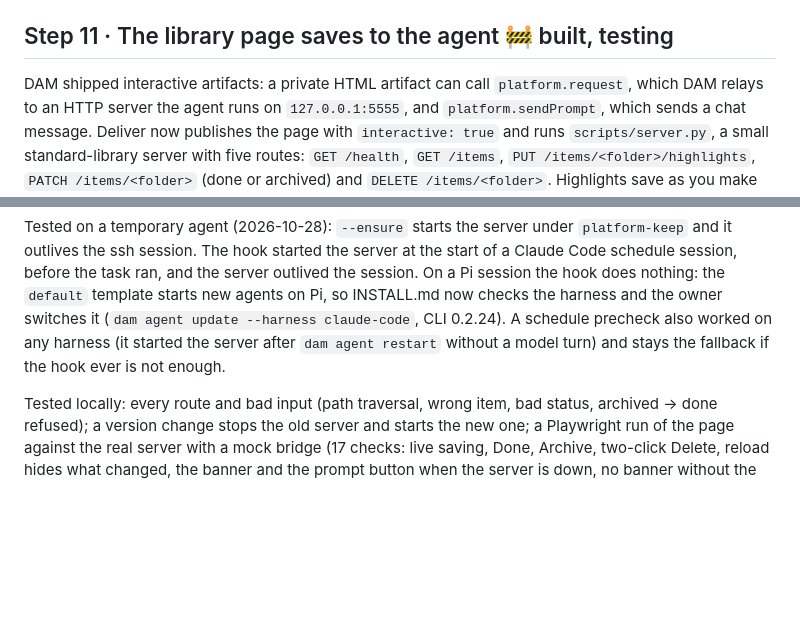
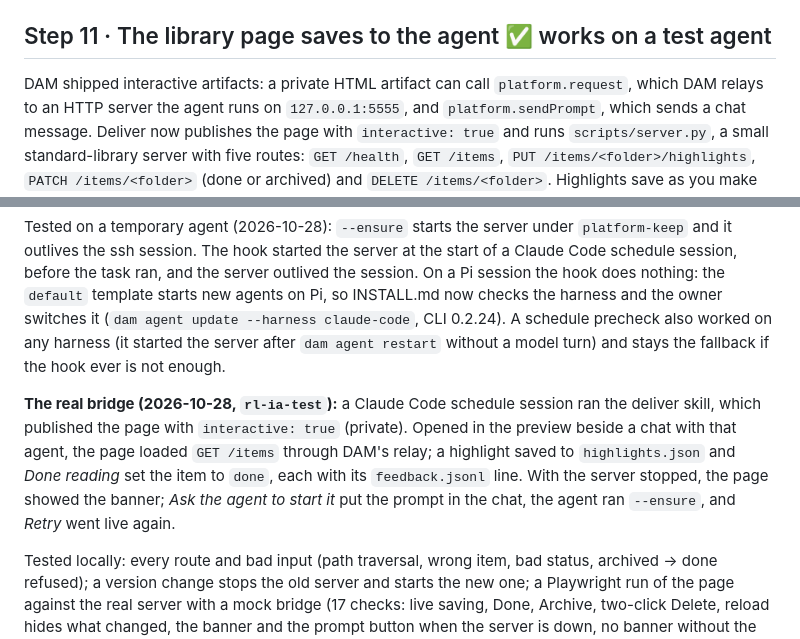
Before and after one commit to apocohq/read-later, a Markdown page: docs/walkthrough.md, 2 parts joined by grey strips. GitHub-like rendering; blank space fills up the shorter version.

Commit message:
docs(walkthrough): step 11 works through the real artifact bridge
Co-Authored-By: Claude Opus 5.5 <noreply@anthropic.com>

```diff
--- a/docs/walkthrough.md
+++ b/docs/walkthrough.md
@@ -155,13 +155,15 @@ The document was re-cut along one rule: **the agent does everything an agent can
 
 Five corrections to INSTALL.md came out of the rehearsals: a web-fetch tool returns a *summary* of the raw URL, so section A now tells the agent to `curl` the file and read it from disk; the ingest skill's directory is named (`~/.claude/skills/read-later-ingest`), which cost the agent three tool calls of hunting; `dam file put` needs `--overwrite` the second time; the extension section says where to get the extension (clone, Node, pnpm) and how to mint its key from the CLI; and section E's custom-header connection, described as web-UI work, is one `dam connection connect custom-header` call. Two platform notes also went in: an `install_skill` call refused by the permission classifier passes on a retry, and `DAM_TOKEN` in the pod holds a `dummy-…` placeholder because the gateway substitutes the real key on the way out.
 
-## Step 11 · The library page saves to the agent  🚧 built, testing
+## Step 11 · The library page saves to the agent  ✅ works on a test agent
 
 DAM shipped interactive artifacts: a private HTML artifact can call `platform.request`, which DAM relays to an HTTP server the agent runs on `127.0.0.1:5555`, and `platform.sendPrompt`, which sends a chat message. Deliver now publishes the page with `interactive: true` and runs `scripts/server.py`, a small standard-library server with five routes: `GET /health`, `GET /items`, `PUT /items/<folder>/highlights`, `PATCH /items/<folder>` (done or archived) and `DELETE /items/<folder>`. Highlights save as you make them; Done, Archive and Delete act at once. Where the bridge is missing or the server does not answer, the page says so, offers *Ask the agent to start it*, and falls back to the chat paste.
 
 Decisions: plain CRUD on items, not inbox events, because the three changes are small and the page needs an answer; the server mirrors ingest's rules for them and logs the same `feedback.jsonl` lines. The server is started with `platform-keep`, and a `SessionStart` hook in `~/work/.claude/settings.json` runs `server.py --ensure` whenever a session starts (Guido's pattern), so a chat or a schedule tick brings it back after a restart; no extra schedule. A third schedule with a precheck every 30 minutes was planned and dropped for the hook. The page also compares the template hash it was rendered from with the one the server reports and, when they differ, asks the agent to republish it. Only create makes an artifact interactive, so the first deliver after the update publishes a new artifact; `render.py` reports the old id as `replaces`.
 
 Tested on a temporary agent (2026-10-28): `--ensure` starts the server under `platform-keep` and it outlives the ssh session. The hook started the server at the start of a Claude Code schedule session, before the task ran, and the server outlived the session. On a Pi session the hook does nothing: the `default` template starts new agents on Pi, so INSTALL.md now checks the harness and the owner switches it (`dam agent update --harness claude-code`, CLI 0.2.24). A schedule precheck also worked on any harness (it started the server after `dam agent restart` without a model turn) and stays the fallback if the hook ever is not enough.
+
+**The real bridge (2026-10-28, `rl-ia-test`):** a Claude Code schedule session ran the deliver skill, which published the page with `interactive: true` (private). Opened in the preview beside a chat with that agent, the page loaded `GET /items` through DAM's relay; a highlight saved to `highlights.json` and *Done reading* set the item to `done`, each with its `feedback.jsonl` line. With the server stopped, the page showed the banner; *Ask the agent to start it* put the prompt in the chat, the agent ran `--ensure`, and *Retry* went live again.
 
 Tested locally: every route and bad input (path traversal, wrong item, bad status, archived → done refused); a version change stops the old server and starts the new one; a Playwright run of the page against the real server with a mock bridge (17 checks: live saving, Done, Archive, two-click Delete, reload hides what changed, the banner and the prompt button when the server is down, no banner without the bridge).
 
```
